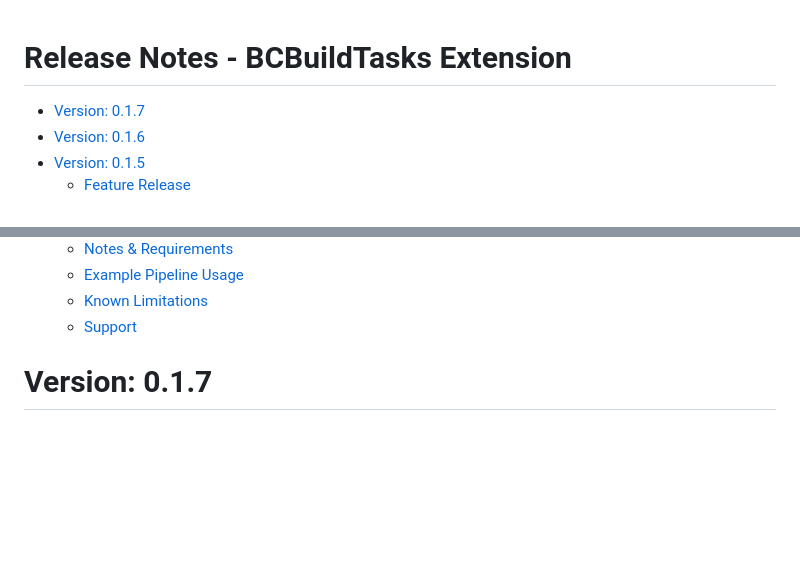
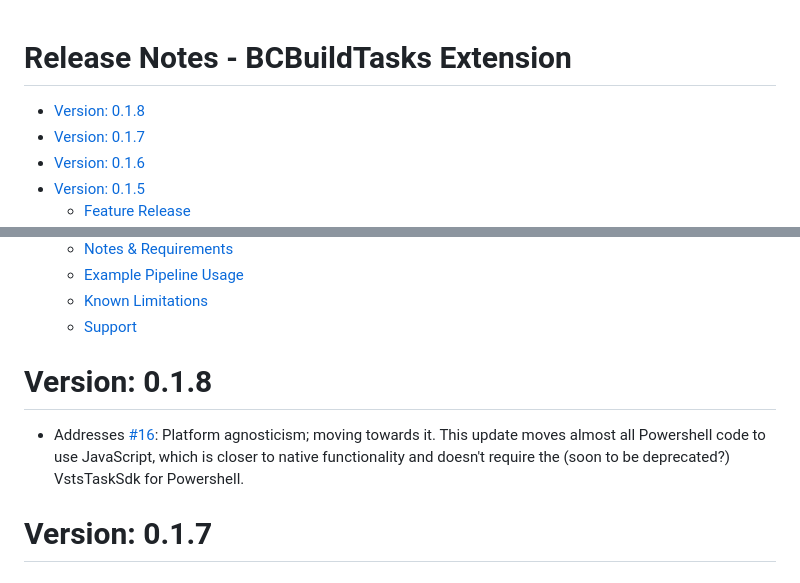
Before and after one commit to crazycga/bcdevopsextension, a Markdown page: bc-tools-extension/RELEASE.md, 2 parts joined by grey strips. Rendered like a GitHub page; blank space fills up the shorter version.

Commit message:
Update RELEASE.md with quick hit before testing platform changes

```diff
--- a/bc-tools-extension/RELEASE.md
+++ b/bc-tools-extension/RELEASE.md
@@ -1,5 +1,6 @@
 # Release Notes - BCBuildTasks Extension
 
+- [Version: 0.1.8](#version-018)
 - [Version: 0.1.7](#version-017)
 - [Version: 0.1.6](#version-016)
 - [Version: 0.1.5](#version-015)
@@ -25,6 +26,10 @@
   * [Example Pipeline Usage](#example-pipeline-usage)
   * [Known Limitations](#known-limitations)
   * [Support](#support)
+
+# Version: 0.1.8
+
+- Addresses [#16](https://github.com/crazycga/bcdevopsextension/issues/16): Platform agnosticism; moving towards it.  This update moves almost all Powershell code to use JavaScript, which is closer to native functionality and doesn't require the (soon to be deprecated?) VstsTaskSdk for Powershell.
 
 # Version: 0.1.7
 
```
